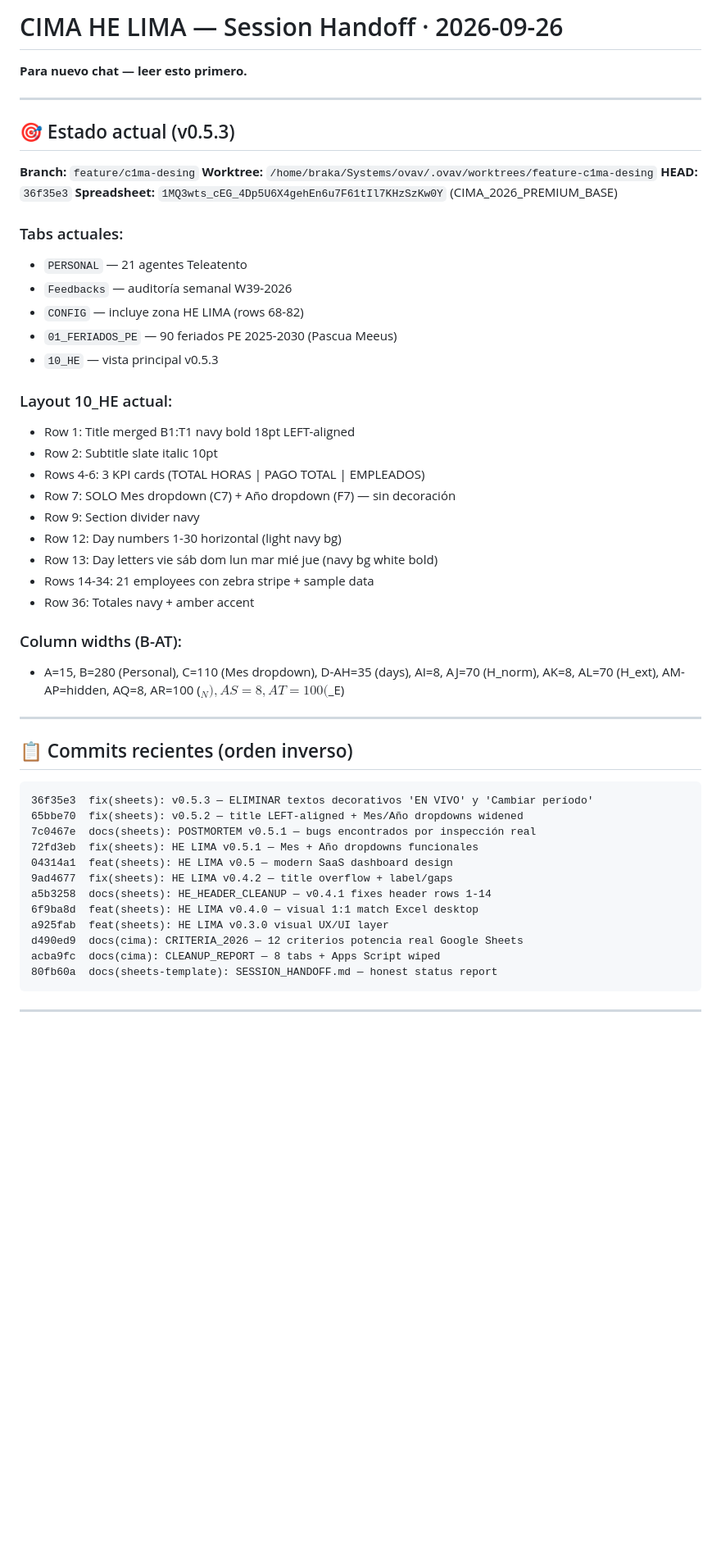
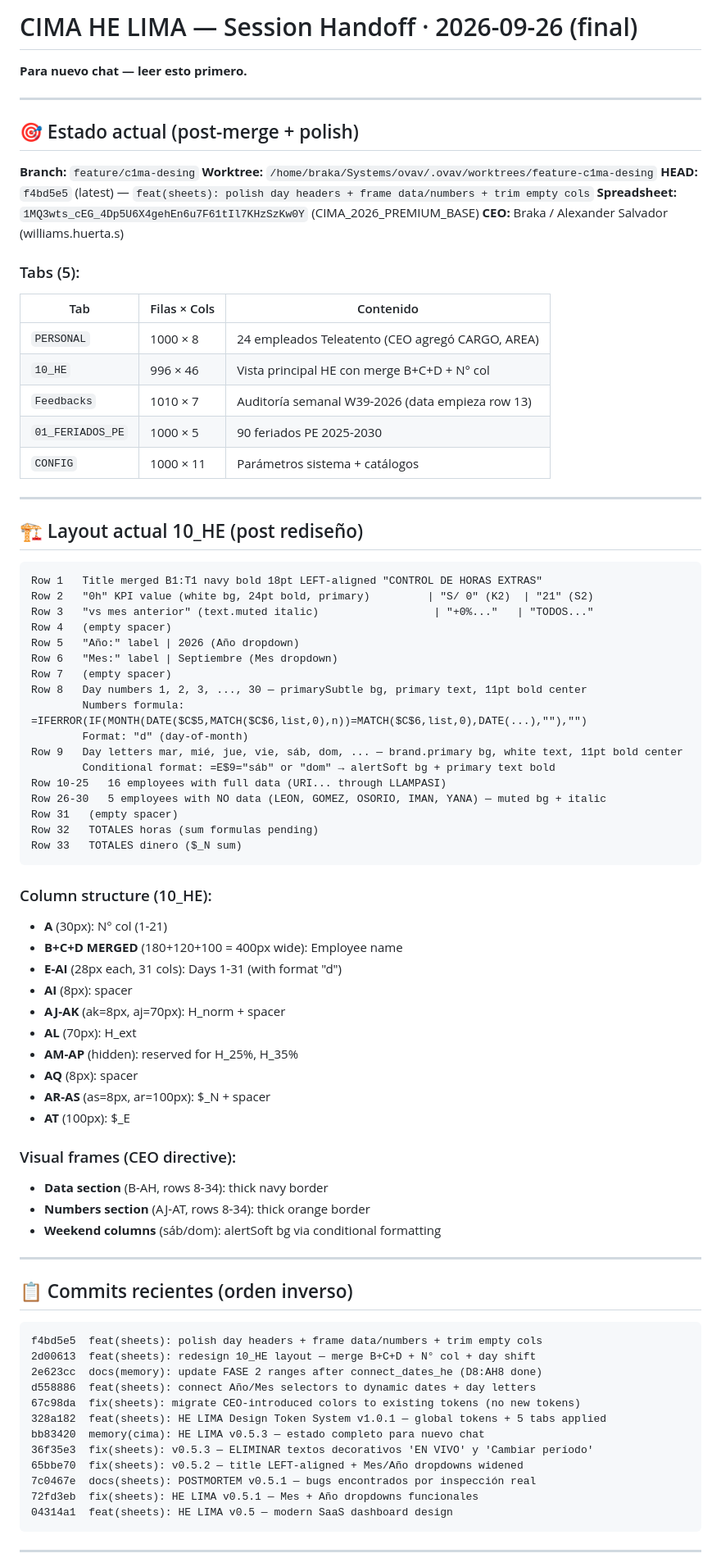
Before and after one commit to Alexander-Salvador/cima-generador, a Markdown page: docs/handoff/notes.md, the part around one of its changes. Shown at 82% size. Rendered like a GitHub page; blank space fills up the shorter version.

Commit message:
chore(handoff): commit all + update notes.md for next chat

````diff
--- a/docs/handoff/notes.md
+++ b/docs/handoff/notes.md
@@ -1,54 +1,84 @@
-# CIMA HE LIMA — Session Handoff · 2026-09-26
+# CIMA HE LIMA — Session Handoff · 2026-09-26 (final)
 
 **Para nuevo chat — leer esto primero.**
 
 ---
 
-## 🎯 Estado actual (v0.5.3)
+## 🎯 Estado actual (post-merge + polish)
 
 **Branch:** `feature/c1ma-desing`
 **Worktree:** `/home/braka/Systems/ovav/.ovav/worktrees/feature-c1ma-desing`
-**HEAD:** `36f35e3`
+**HEAD:** `f4bd5e5` (latest) — `feat(sheets): polish day headers + frame data/numbers + trim empty cols`
 **Spreadsheet:** `1MQ3wts_cEG_4Dp5U6X4gehEn6u7F61tIl7KHzSzKw0Y` (CIMA_2026_PREMIUM_BASE)
+**CEO:** Braka / Alexander Salvador (williams.huerta.s)
 
-### Tabs actuales:
-- `PERSONAL` — 21 agentes Teleatento
-- `Feedbacks` — auditoría semanal W39-2026
-- `CONFIG` — incluye zona HE LIMA (rows 68-82)
-- `01_FERIADOS_PE` — 90 feriados PE 2025-2030 (Pascua Meeus)
-- `10_HE` — vista principal v0.5.3
+### Tabs (5):
+| Tab | Filas × Cols | Contenido |
+|---|---|---|
+| `PERSONAL` | 1000 × 8 | 24 empleados Teleatento (CEO agregó CARGO, AREA) |
+| `10_HE` | 996 × 46 | Vista principal HE con merge B+C+D + N° col |
+| `Feedbacks` | 1010 × 7 | Auditoría semanal W39-2026 (data empieza row 13) |
+| `01_FERIADOS_PE` | 1000 × 5 | 90 feriados PE 2025-2030 |
+| `CONFIG` | 1000 × 11 | Parámetros sistema + catálogos |
 
-### Layout 10_HE actual:
-- Row 1: Title merged B1:T1 navy bold 18pt LEFT-aligned
-- Row 2: Subtitle slate italic 10pt
-- Rows 4-6: 3 KPI cards (TOTAL HORAS | PAGO TOTAL | EMPLEADOS)
-- Row 7: SOLO Mes dropdown (C7) + Año dropdown (F7) — sin decoración
-- Row 9: Section divider navy
-- Row 12: Day numbers 1-30 horizontal (light navy bg)
-- Row 13: Day letters vie sáb dom lun mar mié jue (navy bg white bold)
-- Rows 14-34: 21 employees con zebra stripe + sample data
-- Row 36: Totales navy + amber accent
+---
 
-### Column widths (B-AT):
-- A=15, B=280 (Personal), C=110 (Mes dropdown), D-AH=35 (days), AI=8, AJ=70 (H_norm), AK=8, AL=70 (H_ext), AM-AP=hidden, AQ=8, AR=100 ($_N), AS=8, AT=100 ($_E)
+## 🏗️ Layout actual 10_HE (post rediseño)
+
+```
+Row 1   Title merged B1:T1 navy bold 18pt LEFT-aligned "CONTROL DE HORAS EXTRAS"
+Row 2   "0h" KPI value (white bg, 24pt bold, primary)         | "S/ 0" (K2)  | "21" (S2)
+Row 3   "vs mes anterior" (text.muted italic)                  | "+0%..."   | "TODOS..."
+Row 4   (empty spacer)
+Row 5   "Año:" label | 2026 (Año dropdown)
+Row 6   "Mes:" label | Septiembre (Mes dropdown)
+Row 7   (empty spacer)
+Row 8   Day numbers 1, 2, 3, ..., 30 — primarySubtle bg, primary text, 11pt bold center
+        Numbers formula: =IFERROR(IF(MONTH(DATE($C$5,MATCH($C$6,list,0),n))=MATCH($C$6,list,0),DATE(...),""),"")
+        Format: "d" (day-of-month)
+Row 9   Day letters mar, mié, jue, vie, sáb, dom, ... — brand.primary bg, white text, 11pt bold center
+        Conditional format: =E$9="sáb" or "dom" → alertSoft bg + primary text bold
+Row 10-25   16 employees with full data (URI... through LLAMPASI)
+Row 26-30   5 employees with NO data (LEON, GOMEZ, OSORIO, IMAN, YANA) — muted bg + italic
+Row 31   (empty spacer)
+Row 32   TOTALES horas (sum formulas pending)
+Row 33   TOTALES dinero ($_N sum)
+```
+
+### Column structure (10_HE):
+- **A** (30px): N° col (1-21)
+- **B+C+D MERGED** (180+120+100 = 400px wide): Employee name
+- **E-AI** (28px each, 31 cols): Days 1-31 (with format "d")
+- **AI** (8px): spacer
+- **AJ-AK** (ak=8px, aj=70px): H_norm + spacer
+- **AL** (70px): H_ext
+- **AM-AP** (hidden): reserved for H_25%, H_35%
+- **AQ** (8px): spacer
+- **AR-AS** (as=8px, ar=100px): $_N + spacer
+- **AT** (100px): $_E
+
+### Visual frames (CEO directive):
+- **Data section** (B-AH, rows 8-34): thick navy border
+- **Numbers section** (AJ-AT, rows 8-34): thick orange border
+- **Weekend columns** (sáb/dom): alertSoft bg via conditional formatting
 
 ---
 
 ## 📋 Commits recientes (orden inverso)
 
 ```
+f4bd5e5  feat(sheets): polish day headers + frame data/numbers + trim empty cols
+2d00613  feat(sheets): redesign 10_HE layout — merge B+C+D + N° col + day shift
+2e623cc  docs(memory): update FASE 2 ranges after connect_dates_he (D8:AH8 done)
+d558886  feat(sheets): connect Año/Mes selectors to dynamic dates + day letters
+67c98da  fix(sheets): migrate CEO-introduced colors to existing tokens (no new tokens)
+328a182  feat(sheets): HE LIMA Design Token System v1.0.1 — global tokens + 5 tabs applied
+bb83420  memory(cima): HE LIMA v0.5.3 — estado completo para nuevo chat
 36f35e3  fix(sheets): v0.5.3 — ELIMINAR textos decorativos 'EN VIVO' y 'Cambiar período'
 65bbe70  fix(sheets): v0.5.2 — title LEFT-aligned + Mes/Año dropdowns widened
 7c0467e  docs(sheets): POSTMORTEM v0.5.1 — bugs encontrados por inspección real
 72fd3eb  fix(sheets): HE LIMA v0.5.1 — Mes + Año dropdowns funcionales
 04314a1  feat(sheets): HE LIMA v0.5 — modern SaaS dashboard design
-9ad4677  fix(sheets): HE LIMA v0.4.2 — title overflow + label/gaps
-a5b3258  docs(sheets): HE_HEADER_CLEANUP — v0.4.1 fixes header rows 1-14
-6f9ba8d  feat(sheets): HE LIMA v0.4.0 — visual 1:1 match Excel desktop
-a925fab  feat(sheets): HE LIMA v0.3.0 visual UX/UI layer
-d490ed9  docs(cima): CRITERIA_2026 — 12 criterios potencia real Google Sheets
-acba9fc  docs(cima): CLEANUP_REPORT — 8 tabs + Apps Script wiped
-80fb60a  docs(sheets-template): SESSION_HANDOFF.md — honest status report
 ```
 
 ---
````
Also changed, not shown: other parts of docs/handoff/notes.md (+82 -83 lines).
